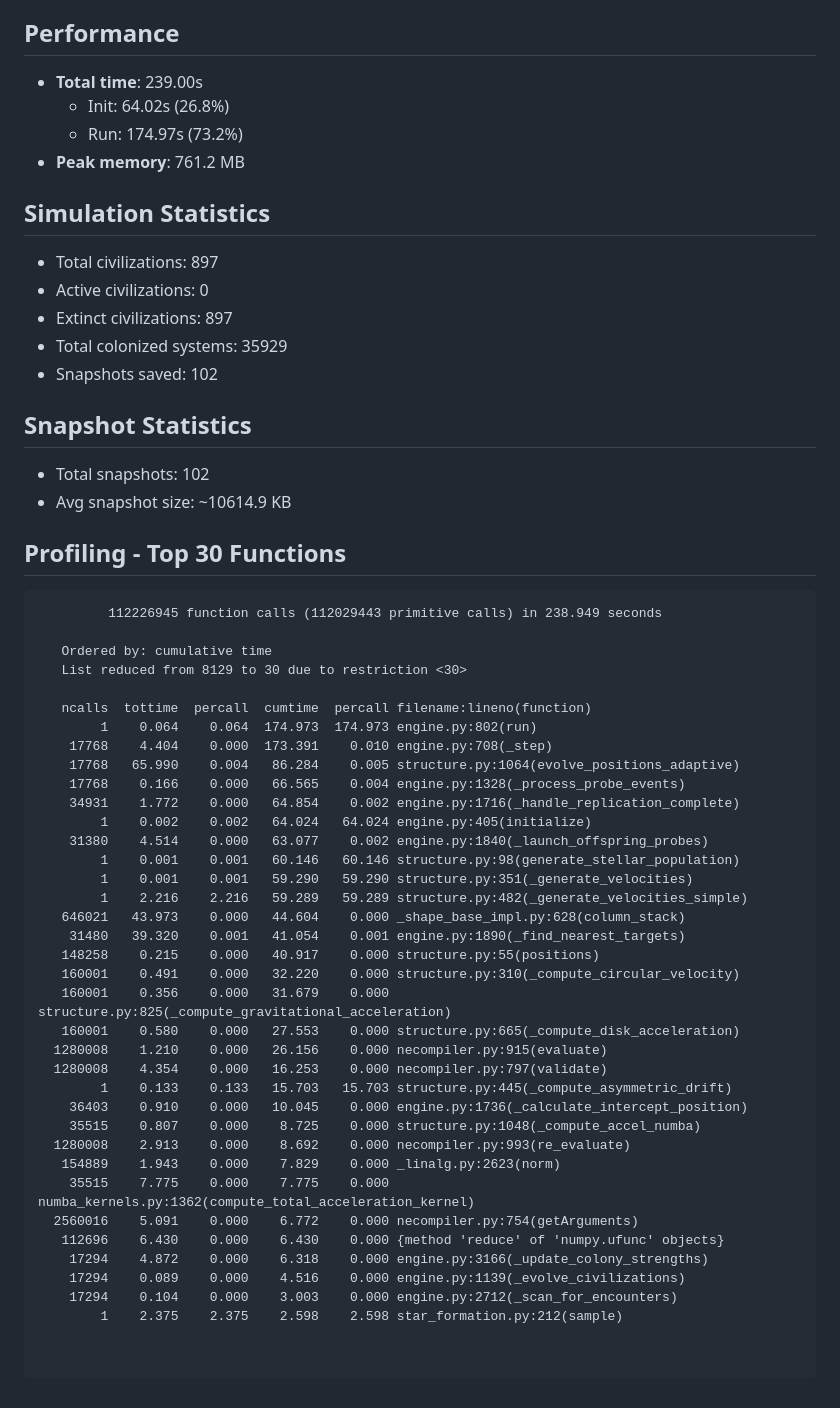
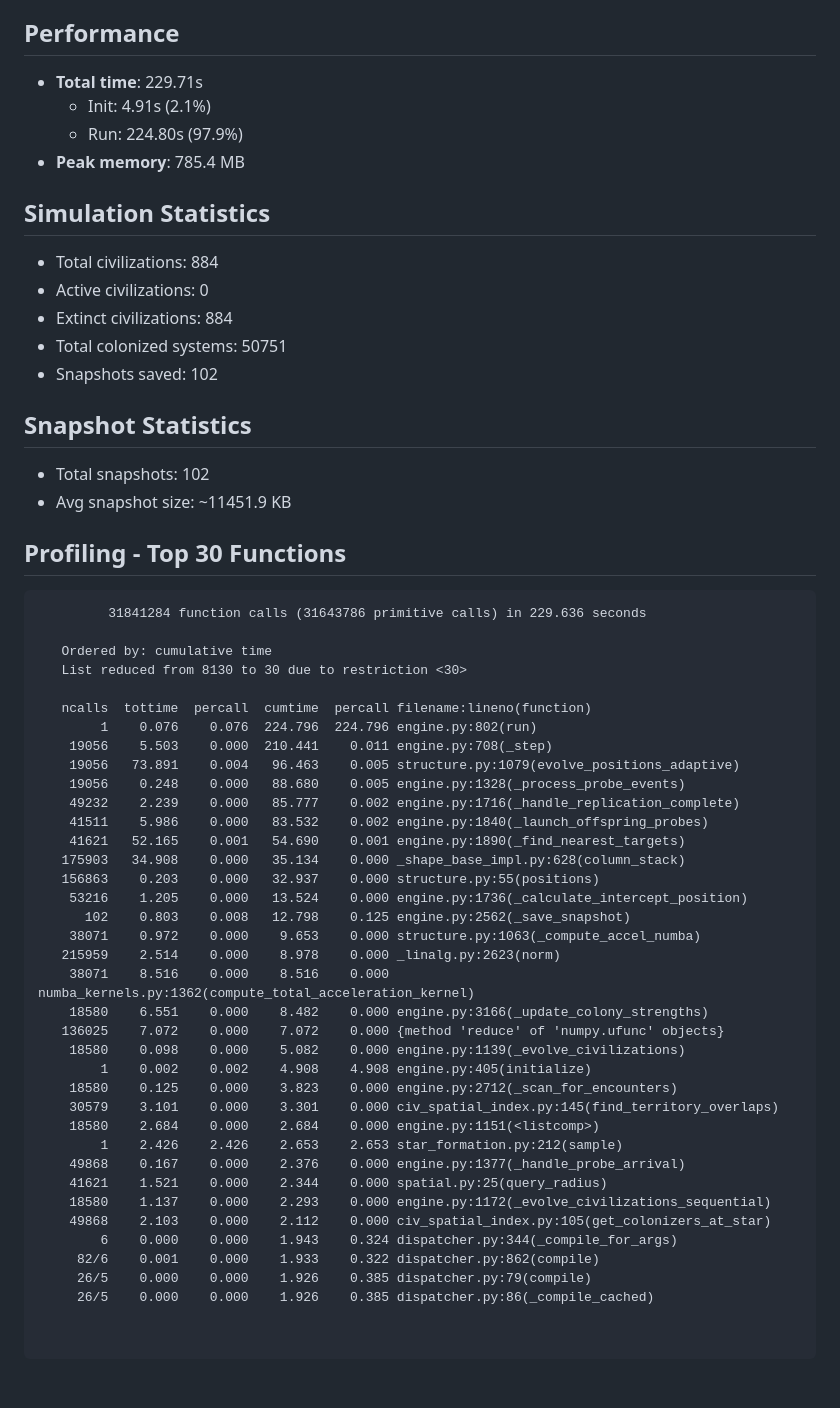
Before and after one commit to grburgess/great_silence, a Markdown page: claude_comments/benchmark_results.md, the part around one of its changes. Rendered like a GitHub page.

Commit message:
docs: OPT-1+2+3 benchmark (init 64s→5s, total 36% faster)
Co-Authored-By: Claude Opus 4.6 <noreply@anthropic.com>

````diff
--- a/claude_comments/benchmark_results.md
+++ b/claude_comments/benchmark_results.md
@@ -12,63 +12,63 @@
 
 ## Performance
 
-- **Total time**: 239.00s
-  - Init: 64.02s (26.8%)
-  - Run: 174.97s (73.2%)
-- **Peak memory**: 761.2 MB
+- **Total time**: 229.71s
+  - Init: 4.91s (2.1%)
+  - Run: 224.80s (97.9%)
+- **Peak memory**: 785.4 MB
 
 ## Simulation Statistics
 
-- Total civilizations: 897
+- Total civilizations: 884
 - Active civilizations: 0
-- Extinct civilizations: 897
-- Total colonized systems: 35929
+- Extinct civilizations: 884
+- Total colonized systems: 50751
 - Snapshots saved: 102
 
 ## Snapshot Statistics
 
 - Total snapshots: 102
-- Avg snapshot size: ~10614.9 KB
+- Avg snapshot size: ~11451.9 KB
 
 ## Profiling - Top 30 Functions
 
 ```
-         112226945 function calls (112029443 primitive calls) in 238.949 seconds
+         31841284 function calls (31643786 primitive calls) in 229.636 seconds
 
    Ordered by: cumulative time
-   List reduced from 8129 to 30 due to restriction <30>
+   List reduced from 8130 to 30 due to restriction <30>
 
    ncalls  tottime  percall  cumtime  percall filename:lineno(function)
-        1    0.064    0.064  174.973  174.973 engine.py:802(run)
-    17768    4.404    0.000  173.391    0.010 engine.py:708(_step)
-    17768   65.990    0.004   86.284    0.005 structure.py:1064(evolve_positions_adaptive)
-    17768    0.166    0.000   66.565    0.004 engine.py:1328(_process_probe_events)
-    34931    1.772    0.000   64.854    0.002 engine.py:1716(_handle_replication_complete)
-        1    0.002    0.002   64.024   64.024 engine.py:405(initialize)
-    31380    4.514    0.000   63.077    0.002 engine.py:1840(_launch_offspring_probes)
-        1    0.001    0.001   60.146   60.146 structure.py:98(generate_stellar_population)
-        1    0.001    0.001   59.290   59.290 structure.py:351(_generate_velocities)
-        1    2.216    2.216   59.289   59.289 structure.py:482(_generate_velocities_simple)
-   646021   43.973    0.000   44.604    0.000 _shape_base_impl.py:628(column_stack)
-    31480   39.320    0.001   41.054    0.001 engine.py:1890(_find_nearest_targets)
-   148258    0.215    0.000   40.917    0.000 structure.py:55(positions)
-   160001    0.491    0.000   32.220    0.000 structure.py:310(_compute_circular_velocity)
-   160001    0.356    0.000   31.679    0.000 structure.py:825(_compute_gravitational_acceleration)
-   160001    0.580    0.000   27.553    0.000 structure.py:665(_compute_disk_acceleration)
-  1280008    1.210    0.000   26.156    0.000 necompiler.py:915(evaluate)
-  1280008    4.354    0.000   16.253    0.000 necompiler.py:797(validate)
-        1    0.133    0.133   15.703   15.703 structure.py:445(_compute_asymmetric_drift)
-    36403    0.910    0.000   10.045    0.000 engine.py:1736(_calculate_intercept_position)
-    35515    0.807    0.000    8.725    0.000 structure.py:1048(_compute_accel_numba)
-  1280008    2.913    0.000    8.692    0.000 necompiler.py:993(re_evaluate)
-   154889    1.943    0.000    7.829    0.000 _linalg.py:2623(norm)
-    35515    7.775    0.000    7.775    0.000 numba_kernels.py:1362(compute_total_acceleration_kernel)
-  2560016    5.091    0.000    6.772    0.000 necompiler.py:754(getArguments)
-   112696    6.430    0.000    6.430    0.000 {method 'reduce' of 'numpy.ufunc' objects}
-    17294    4.872    0.000    6.318    0.000 engine.py:3166(_update_colony_strengths)
-    17294    0.089    0.000    4.516    0.000 engine.py:1139(_evolve_civilizations)
-    17294    0.104    0.000    3.003    0.000 engine.py:2712(_scan_for_encounters)
-        1    2.375    2.375    2.598    2.598 star_formation.py:212(sample)
+        1    0.076    0.076  224.796  224.796 engine.py:802(run)
+    19056    5.503    0.000  210.441    0.011 engine.py:708(_step)
+    19056   73.891    0.004   96.463    0.005 structure.py:1079(evolve_positions_adaptive)
+    19056    0.248    0.000   88.680    0.005 engine.py:1328(_process_probe_events)
+    49232    2.239    0.000   85.777    0.002 engine.py:1716(_handle_replication_complete)
+    41511    5.986    0.000   83.532    0.002 engine.py:1840(_launch_offspring_probes)
+    41621   52.165    0.001   54.690    0.001 engine.py:1890(_find_nearest_targets)
+   175903   34.908    0.000   35.134    0.000 _shape_base_impl.py:628(column_stack)
+   156863    0.203    0.000   32.937    0.000 structure.py:55(positions)
+    53216    1.205    0.000   13.524    0.000 engine.py:1736(_calculate_intercept_position)
+      102    0.803    0.008   12.798    0.125 engine.py:2562(_save_snapshot)
+    38071    0.972    0.000    9.653    0.000 structure.py:1063(_compute_accel_numba)
+   215959    2.514    0.000    8.978    0.000 _linalg.py:2623(norm)
+    38071    8.516    0.000    8.516    0.000 numba_kernels.py:1362(compute_total_acceleration_kernel)
+    18580    6.551    0.000    8.482    0.000 engine.py:3166(_update_colony_strengths)
+   136025    7.072    0.000    7.072    0.000 {method 'reduce' of 'numpy.ufunc' objects}
+    18580    0.098    0.000    5.082    0.000 engine.py:1139(_evolve_civilizations)
+        1    0.002    0.002    4.908    4.908 engine.py:405(initialize)
+    18580    0.125    0.000    3.823    0.000 engine.py:2712(_scan_for_encounters)
+    30579    3.101    0.000    3.301    0.000 civ_spatial_index.py:145(find_territory_overlaps)
+    18580    2.684    0.000    2.684    0.000 engine.py:1151(<listcomp>)
+        1    2.426    2.426    2.653    2.653 star_formation.py:212(sample)
+    49868    0.167    0.000    2.376    0.000 engine.py:1377(_handle_probe_arrival)
+    41621    1.521    0.000    2.344    0.000 spatial.py:25(query_radius)
+    18580    1.137    0.000    2.293    0.000 engine.py:1172(_evolve_civilizations_sequential)
+    49868    2.103    0.000    2.112    0.000 civ_spatial_index.py:105(get_colonizers_at_star)
+        6    0.000    0.000    1.943    0.324 dispatcher.py:344(_compile_for_args)
+     82/6    0.001    0.000    1.933    0.322 dispatcher.py:862(compile)
+     26/5    0.000    0.000    1.926    0.385 dispatcher.py:79(compile)
+     26/5    0.000    0.000    1.926    0.385 dispatcher.py:86(_compile_cached)
 
 
 ```
````
Also changed, not shown: other parts of claude_comments/benchmark_results.md (+1 -1 lines).
